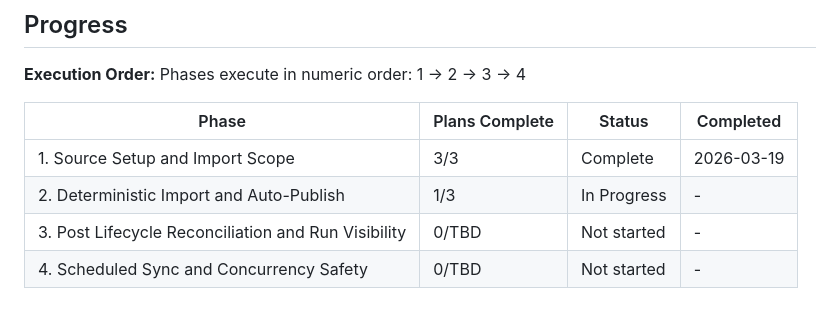
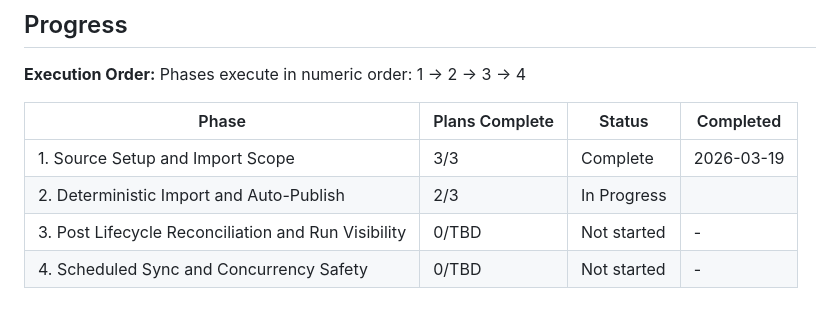
Before and after one commit to bluestemso/taylor_learns, a Markdown page: .planning/ROADMAP.md, the part around the change. Drawn GitHub-style.

Commit message:
docs(02-02): update roadmap progress after plan execution
- Update phase 2 progress row to reflect 2 of 3 completed plans
- Keep roadmap status in sync with generated phase summaries

```diff
--- a/.planning/ROADMAP.md
+++ b/.planning/ROADMAP.md
@@ -77,6 +77,6 @@ Phases execute in numeric order: 1 -> 2 -> 3 -> 4
 | Phase | Plans Complete | Status | Completed |
 |-------|----------------|--------|-----------|
 | 1. Source Setup and Import Scope | 3/3 | Complete   | 2026-03-19 |
-| 2. Deterministic Import and Auto-Publish | 1/3 | In Progress | - |
+| 2. Deterministic Import and Auto-Publish | 2/3 | In Progress|  |
 | 3. Post Lifecycle Reconciliation and Run Visibility | 0/TBD | Not started | - |
 | 4. Scheduled Sync and Concurrency Safety | 0/TBD | Not started | - |
```
